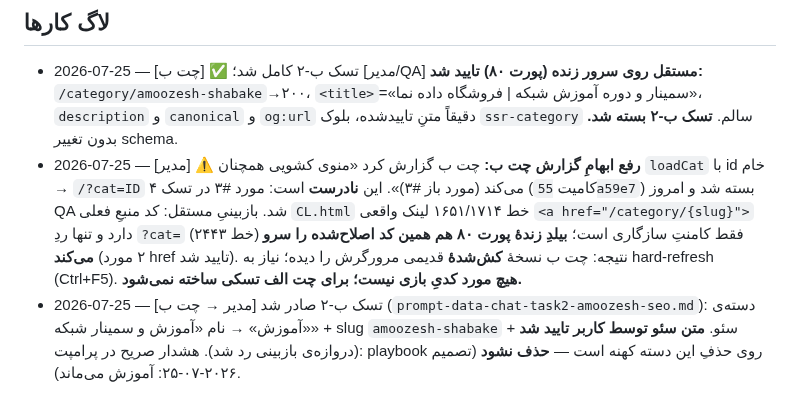
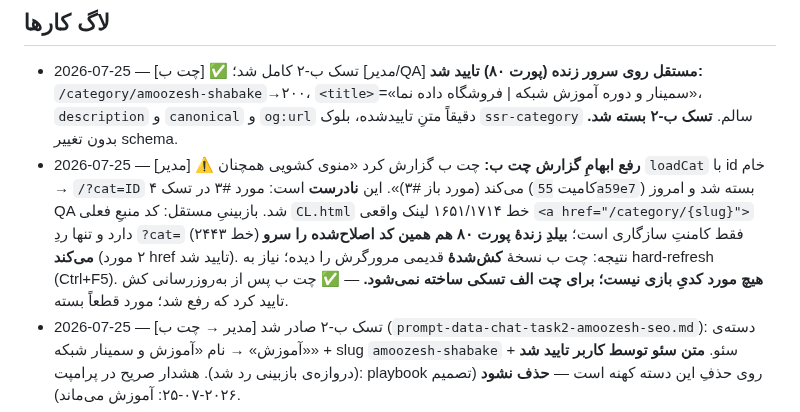
Before and after one commit to amirMasoudm/shop, a Markdown page: docs/CHANGELOG.md, the part around the change. Drawn GitHub-style.

Commit message:
CHANGELOG: تایید بسته‌شدن ابهام منو (چت ب پس از رفع کش تایید کرد)
Co-Authored-By: Claude Opus 4.8 <noreply@anthropic.com>

```diff
--- a/docs/CHANGELOG.md
+++ b/docs/CHANGELOG.md
@@ -24,7 +24,7 @@
 
 ## لاگ کارها
 - 2026-07-25 — [چت ب] ✅ تسک ب-۲ کامل شد؛ [مدیر/QA] **مستقل روی سرور زنده (پورت ۸۰) تایید شد:** `/category/amoozesh-shabake`→۲۰۰، `<title>`=«سمینار و دوره آموزش شبکه | فروشگاه داده نما»، `description` و `canonical` و `og:url` دقیقاً متنِ تاییدشده، بلوک `ssr-category` سالم. **تسک ب-۲ بسته شد.** بدون تغییر schema.
-- 2026-07-25 — [مدیر] ⚠️ **رفع ابهامِ گزارش چت ب:** چت ب گزارش کرد «منوی کشویی همچنان `loadCat` با id خام → `/?cat=ID` می‌کند (مورد باز #۳)». این **نادرست** است: مورد #۳ در تسک ۴ (کامیت `55a59e7`) بسته شد و امروز QA شد. بازبینیِ مستقل: کد منبعِ فعلی `CL.html` خط ۱۶۵۱/۱۷۱۴ لینک واقعی `<a href="/category/{slug}">` دارد و تنها ردِ `?cat=` (خط ۲۴۴۳) فقط کامنتِ سازگاری است؛ **بیلدِ زندهٔ پورت ۸۰ هم همین کد اصلاح‌شده را سرو می‌کند** (۲ مورد href تایید شد). نتیجه: چت ب نسخهٔ **کش‌شدهٔ** قدیمی مرورگرش را دیده؛ نیاز به hard-refresh (Ctrl+F5). **هیچ مورد کدیِ بازی نیست؛ برای چت الف تسکی ساخته نمی‌شود.**
+- 2026-07-25 — [مدیر] ⚠️ **رفع ابهامِ گزارش چت ب:** چت ب گزارش کرد «منوی کشویی همچنان `loadCat` با id خام → `/?cat=ID` می‌کند (مورد باز #۳)». این **نادرست** است: مورد #۳ در تسک ۴ (کامیت `55a59e7`) بسته شد و امروز QA شد. بازبینیِ مستقل: کد منبعِ فعلی `CL.html` خط ۱۶۵۱/۱۷۱۴ لینک واقعی `<a href="/category/{slug}">` دارد و تنها ردِ `?cat=` (خط ۲۴۴۳) فقط کامنتِ سازگاری است؛ **بیلدِ زندهٔ پورت ۸۰ هم همین کد اصلاح‌شده را سرو می‌کند** (۲ مورد href تایید شد). نتیجه: چت ب نسخهٔ **کش‌شدهٔ** قدیمی مرورگرش را دیده؛ نیاز به hard-refresh (Ctrl+F5). **هیچ مورد کدیِ بازی نیست؛ برای چت الف تسکی ساخته نمی‌شود.** — ✅ چت ب پس از به‌روزرسانی کش تایید کرد که رفع شد؛ مورد قطعاً بسته.
 - 2026-07-25 — [مدیر → چت ب] تسک ب-۲ صادر شد (`prompt-data-chat-task2-amoozesh-seo.md`): دسته‌ی «آموزش» → نام «آموزش و سمینار شبکه» + slug `amoozesh-shabake` + سئو. **متن سئو توسط کاربر تایید شد** (دروازه‌ی بازبینی رد شد). هشدار صریح در پرامپت: playbook روی حذفِ این دسته کهنه است — **حذف نشود** (تصمیم ۲۰۲۶-۰۷-۲۵: آموزش می‌ماند).
 - 2026-07-25 — [مدیر] 📌 **فرصت/بدهی محتوایی ثبت شد (فاز ۴):** محصولِ «سمینار آموزشی انتقال تصویر وایرلس با رادیوهای AX میکروتیک» (مدرس شیخ‌ابومسعودی، ۸ آبان) کلمات کلیدیِ طلایی دارد که دقیقاً روی دو داراییِ اثبات‌شده‌ی سایت قدیمی می‌نشیند (میکروتیک + بودجه‌ی لینک وایرلس — رجوع به `seo-journey.md` §۱). این کلمات (میکروتیک AX، انتقال تصویر وایرلس، Wifi6/AX، ۶۰ گیگاهرتز Cube60، PTMP، بودجه‌ی لینک) باید در **صفحه‌ی خودِ محصولِ سمینار** خرج شوند (نه دسته)؛ + فرصت لینک داخلی به ابزار «محاسبه لینک وایرلس» وقتی در فاز ۶ بازسازی شد.
 - 2026-07-25 — [مدیر/QA] ✅ تسک ۴ (لینک واقعی منو) **مستقل بازبینی و پاس شد** (فراتر از گزارش چت الف): دیفِ `CL.html` تمیز — دسکتاپ/موبایل هر دو `<a href="/category/{slug}">` واقعی + `event.preventDefault()+loadCat`؛ `loadCat`→`pushState` روی `/category/{slug}`؛ شاخه‌ی `popstate` برای `/category/{slug}` و سازگاری `?cat=` قدیمی سالم. **دو تایید ریشه‌ای مهم:** (۱) `CategoryService.toDto` فیلد `slug` را ست می‌کند (خط ۲۳۸) → پس `/api/categories/tree` واقعاً slug می‌دهد و فیچر بی‌اثر (همیشه-fallback-to-id) نیست؛ (۲) `StoreWebController` مسیر `/category/{slugOrId}` با `findBySlugOrId` هم id را resolve می‌کند (خط ۱۳۱) → لینکِ fallbackِ دسته‌ی «آموزش» (که هنوز slug ندارد) **۲۰۰ برمی‌گرداند نه ۴۰۴**. تنها پیگیری: آموزش باید slug+seo بگیرد تا canonicalش از id-محور به slug تبدیل شود → تسک ب-۲ صادر شد. **تسک منو بسته شد؛ چت الف آزاد برای تسک ۵ (RFQ).**
```
